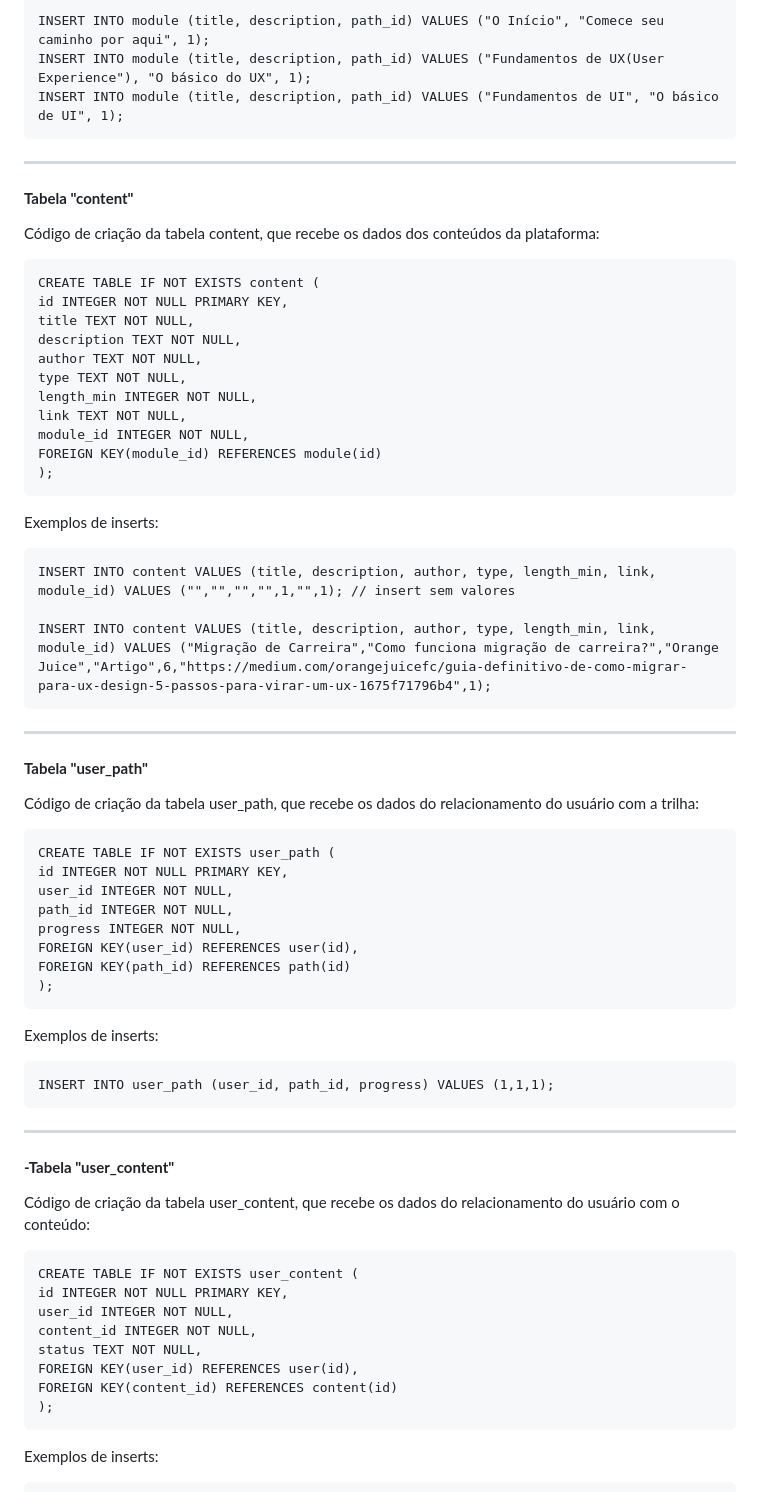
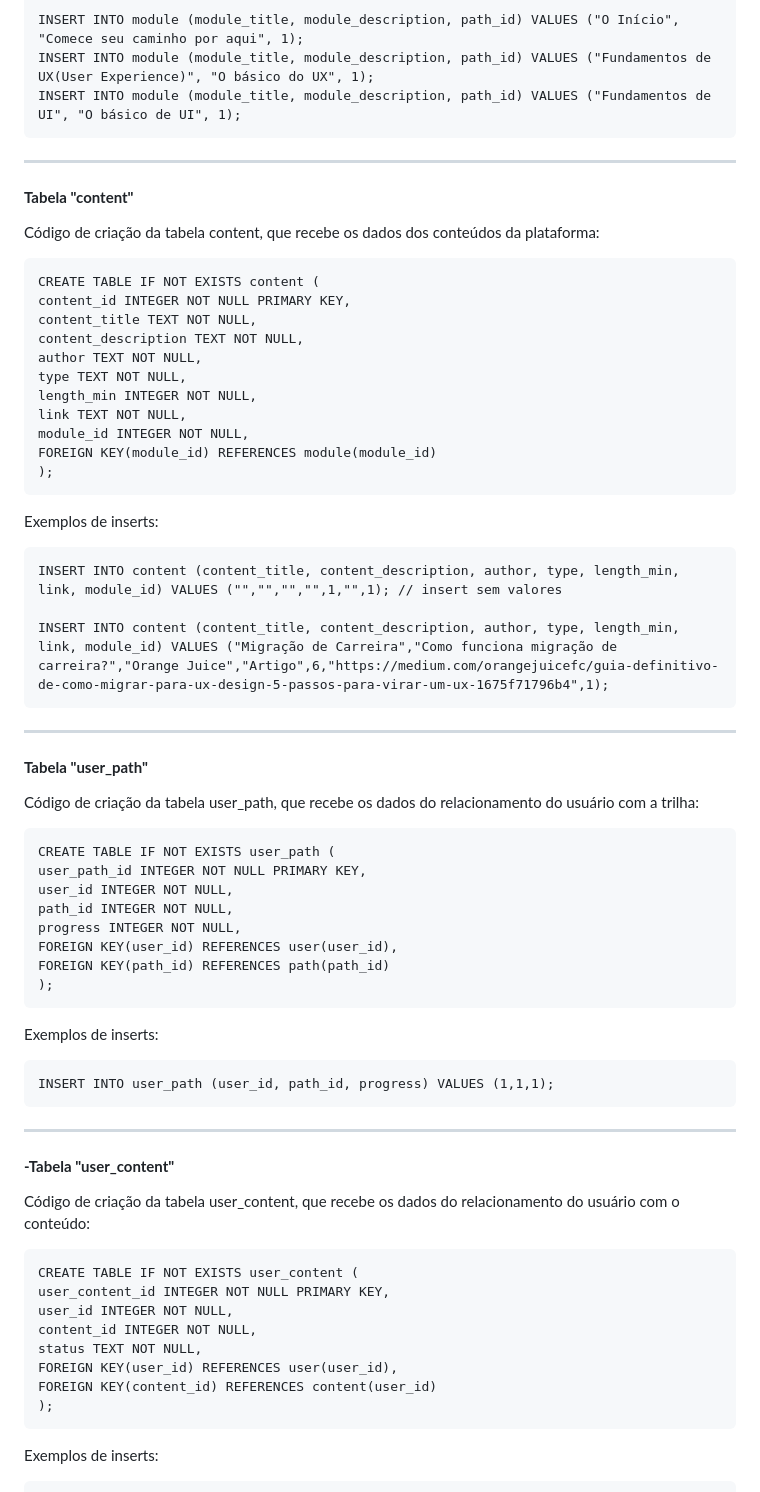
Before and after one commit to squad-30/OrangeEvolution-Squad30, a Markdown page: backend/README.md, the part around the change printed below. GitHub-like rendering.

```diff
--- a/backend/README.md
+++ b/backend/README.md
@@ -88,7 +88,7 @@ INSERT INTO module (title, description, path_id) VALUES ("", "", 1); // insert s
 
-INSERT INTO module (title, description, path_id) VALUES ("O Início", "Comece seu caminho por aqui", 1);
-INSERT INTO module (title, description, path_id) VALUES ("Fundamentos de UX(User Experience"), "O básico do UX", 1);
-INSERT INTO module (title, description, path_id) VALUES ("Fundamentos de UI", "O básico de UI", 1);
+INSERT INTO module (module_title, module_description, path_id) VALUES ("O Início", "Comece seu caminho por aqui", 1);
+INSERT INTO module (module_title, module_description, path_id) VALUES ("Fundamentos de UX(User Experience)", "O básico do UX", 1);
+INSERT INTO module (module_title, module_description, path_id) VALUES ("Fundamentos de UI", "O básico de UI", 1);
 </pre>
 
 ---
@@ -99,24 +99,24 @@ Código de criação da tabela content, que recebe os dados dos conteúdos da pl
 
 <pre>
 CREATE TABLE IF NOT EXISTS content (
-id INTEGER NOT NULL PRIMARY KEY,
-title TEXT NOT NULL,
-description TEXT NOT NULL,
+content_id INTEGER NOT NULL PRIMARY KEY,
+content_title TEXT NOT NULL,
+content_description TEXT NOT NULL,
 author TEXT NOT NULL,
 type TEXT NOT NULL,
 length_min INTEGER NOT NULL,
 link TEXT NOT NULL,
 module_id INTEGER NOT NULL,
-FOREIGN KEY(module_id) REFERENCES module(id)
+FOREIGN KEY(module_id) REFERENCES module(module_id)
 );
 </pre>
 
 Exemplos de inserts:
 
 <pre>
-INSERT INTO content VALUES (title, description, author, type, length_min, link, module_id) VALUES ("","","","",1,"",1); // insert sem valores
+INSERT INTO content (content_title, content_description, author, type, length_min, link, module_id) VALUES ("","","","",1,"",1); // insert sem valores
 
-INSERT INTO content VALUES (title, description, author, type, length_min, link, module_id) VALUES ("Migração de Carreira","Como funciona migração de carreira?","Orange Juice","Artigo",6,"https://medium.com/orangejuicefc/guia-definitivo-de-como-migrar-para-ux-design-5-passos-para-virar-um-ux-1675f71796b4",1);
+INSERT INTO content (content_title, content_description, author, type, length_min, link, module_id) VALUES ("Migração de Carreira","Como funciona migração de carreira?","Orange Juice","Artigo",6,"https://medium.com/orangejuicefc/guia-definitivo-de-como-migrar-para-ux-design-5-passos-para-virar-um-ux-1675f71796b4",1);
 </pre>
 
 ---
@@ -127,12 +127,12 @@ Código de criação da tabela user_path, que recebe os dados do relacionamento
 
 <pre>
 CREATE TABLE IF NOT EXISTS user_path (
-id INTEGER NOT NULL PRIMARY KEY,
+user_path_id INTEGER NOT NULL PRIMARY KEY,
 user_id INTEGER NOT NULL,
 path_id INTEGER NOT NULL,
 progress INTEGER NOT NULL,
-FOREIGN KEY(user_id) REFERENCES user(id),
-FOREIGN KEY(path_id) REFERENCES path(id)
+FOREIGN KEY(user_id) REFERENCES user(user_id),
+FOREIGN KEY(path_id) REFERENCES path(path_id)
 );
 </pre>
 
@@ -150,12 +150,12 @@ Código de criação da tabela user_content, que recebe os dados do relacionamen
 
 <pre>
 CREATE TABLE IF NOT EXISTS user_content (
-id INTEGER NOT NULL PRIMARY KEY,
+user_content_id INTEGER NOT NULL PRIMARY KEY,
 user_id INTEGER NOT NULL,
 content_id INTEGER NOT NULL,
 status TEXT NOT NULL,
-FOREIGN KEY(user_id) REFERENCES user(id),
-FOREIGN KEY(content_id) REFERENCES content(id)
+FOREIGN KEY(user_id) REFERENCES user(user_id),
+FOREIGN KEY(content_id) REFERENCES content(user_id)
 );
 </pre>
 
```
Also changed, not shown: other parts of backend/README.md (+18 -18 lines), backend/docs/img/database-diagram.png, 9 other files.
